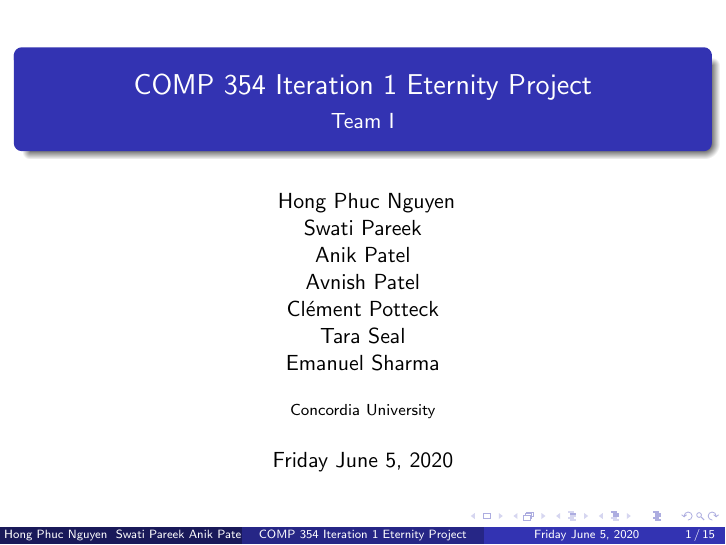
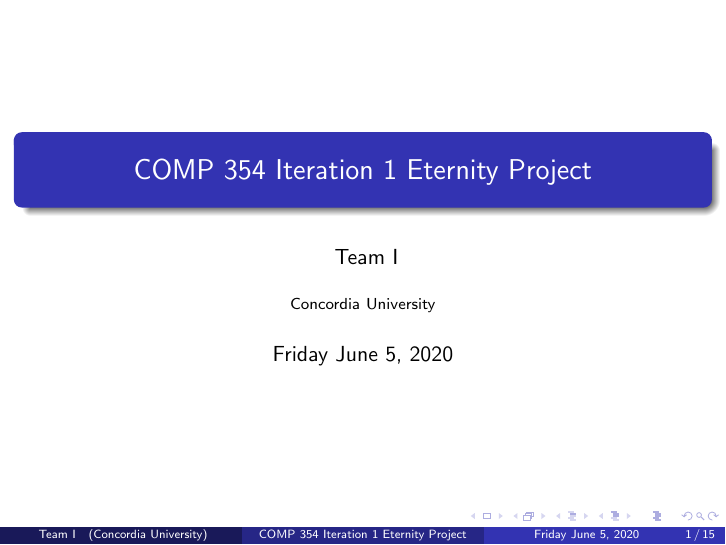
Before and after one commit to neoJINXD/Eternity, LaTeX slides (main.tex): page 1 of 15. Compiled offline with pdfLaTeX.

Commit message:
Removed Names on title page

```diff
--- a/main.tex
+++ b/main.tex
@@ -5,12 +5,9 @@
 % Title page information
 \title{COMP 354 Iteration 1 Eternity Project}
 
-\subtitle {Team I}
-
 \author
 {
-Hong Phuc Nguyen \\ Swati Pareek \\Anik Patel\\Avnish Patel
-\\Clément Potteck \\ Tara Seal \\Emanuel Sharma
+Team I
 }
 
 \institute{Concordia University}
```
